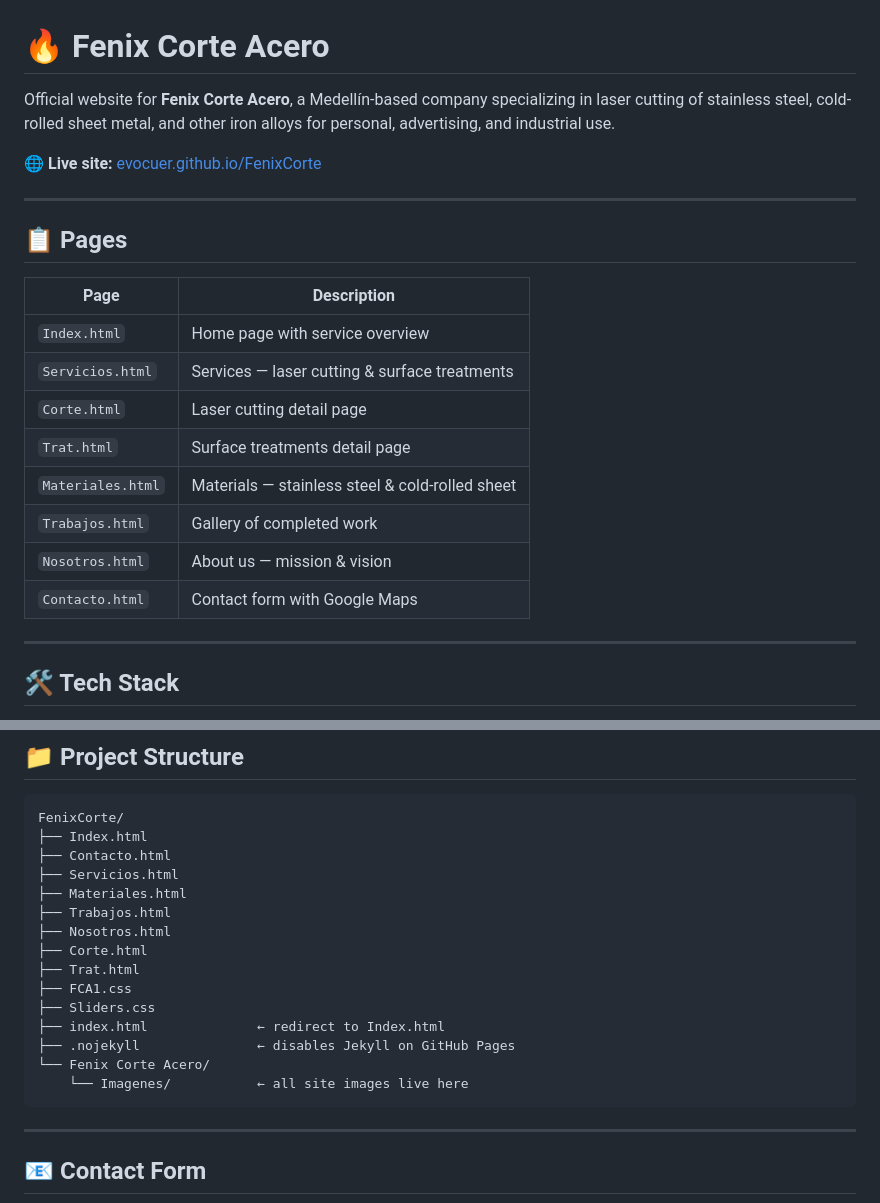
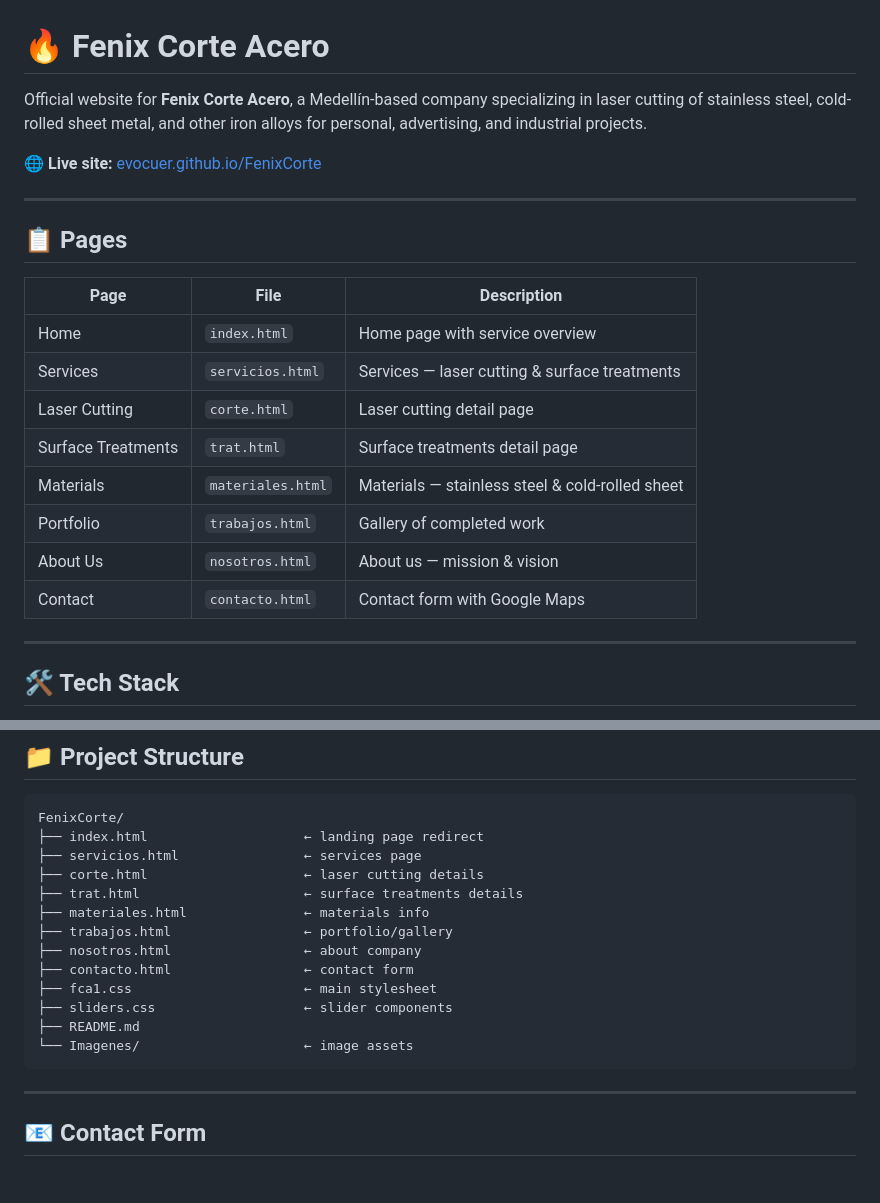
Before and after one commit to Evocuer/FenixCorte, a Markdown page: README.md, 2 parts joined by grey strips. Rendered like a GitHub page; blank space fills up the shorter version.

Commit message:
Update README to reflect actual repository structure

````diff
--- a/README.md
+++ b/README.md
@@ -1,6 +1,6 @@
 # 🔥 Fenix Corte Acero
 
-Official website for **Fenix Corte Acero**, a Medellín-based company specializing in laser cutting of stainless steel, cold-rolled sheet metal, and other iron alloys for personal, advertising, and industrial use.
+Official website for **Fenix Corte Acero**, a Medellín-based company specializing in laser cutting of stainless steel, cold-rolled sheet metal, and other iron alloys for personal, advertising, and industrial projects.
 
 🌐 **Live site:** [evocuer.github.io/FenixCorte](https://evocuer.github.io/FenixCorte)
 
@@ -8,16 +8,16 @@ Official website for **Fenix Corte Acero**, a Medellín-based company specializi
 
 ## 📋 Pages
 
-| Page | Description |
-|---|---|
-| `Index.html` | Home page with service overview |
-| `Servicios.html` | Services — laser cutting & surface treatments |
-| `Corte.html` | Laser cutting detail page |
-| `Trat.html` | Surface treatments detail page |
-| `Materiales.html` | Materials — stainless steel & cold-rolled sheet |
-| `Trabajos.html` | Gallery of completed work |
-| `Nosotros.html` | About us — mission & vision |
-| `Contacto.html` | Contact form with Google Maps |
+| Page | File | Description |
+|---|---|---|
+| Home | `index.html` | Home page with service overview |
+| Services | `servicios.html` | Services — laser cutting & surface treatments |
+| Laser Cutting | `corte.html` | Laser cutting detail page |
+| Surface Treatments | `trat.html` | Surface treatments detail page |
+| Materials | `materiales.html` | Materials — stainless steel & cold-rolled sheet |
+| Portfolio | `trabajos.html` | Gallery of completed work |
+| About Us | `nosotros.html` | About us — mission & vision |
+| Contact | `contacto.html` | Contact form with Google Maps |
 
 ---
 
@@ -35,20 +35,18 @@ Official website for **Fenix Corte Acero**, a Medellín-based company specializi
 
 ```
 FenixCorte/
-├── Index.html
-├── Contacto.html
-├── Servicios.html
-├── Materiales.html
-├── Trabajos.html
-├── Nosotros.html
-├── Corte.html
-├── Trat.html
-├── FCA1.css
-├── Sliders.css
-├── index.html              ← redirect to Index.html
-├── .nojekyll               ← disables Jekyll on GitHub Pages
-└── Fenix Corte Acero/
-    └── Imagenes/           ← all site images live here
+├── index.html                    ← landing page redirect
+├── servicios.html                ← services page
+├── corte.html                    ← laser cutting details
+├── trat.html                     ← surface treatments details
+├── materiales.html               ← materials info
+├── trabajos.html                 ← portfolio/gallery
+├── nosotros.html                 ← about company
+├── contacto.html                 ← contact form
+├── fca1.css                      ← main stylesheet
+├── sliders.css                   ← slider components
+├── README.md
+└── Imagenes/                     ← image assets
 ```
 
 ---
````
Also changed, not shown: other parts of README.md (+1 -1 lines).
